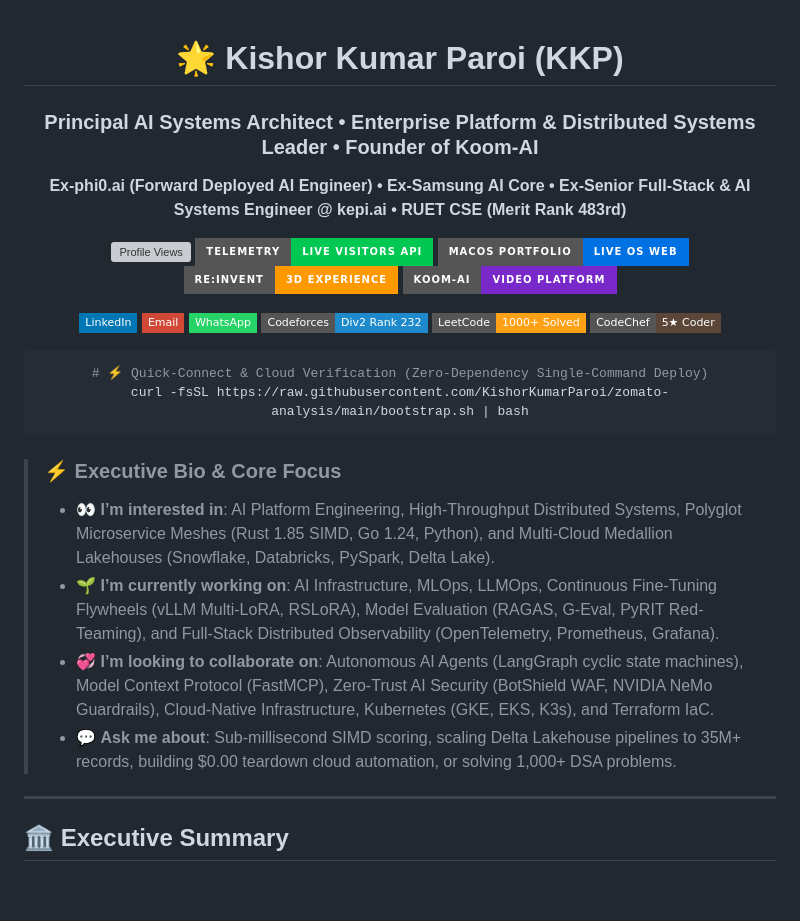
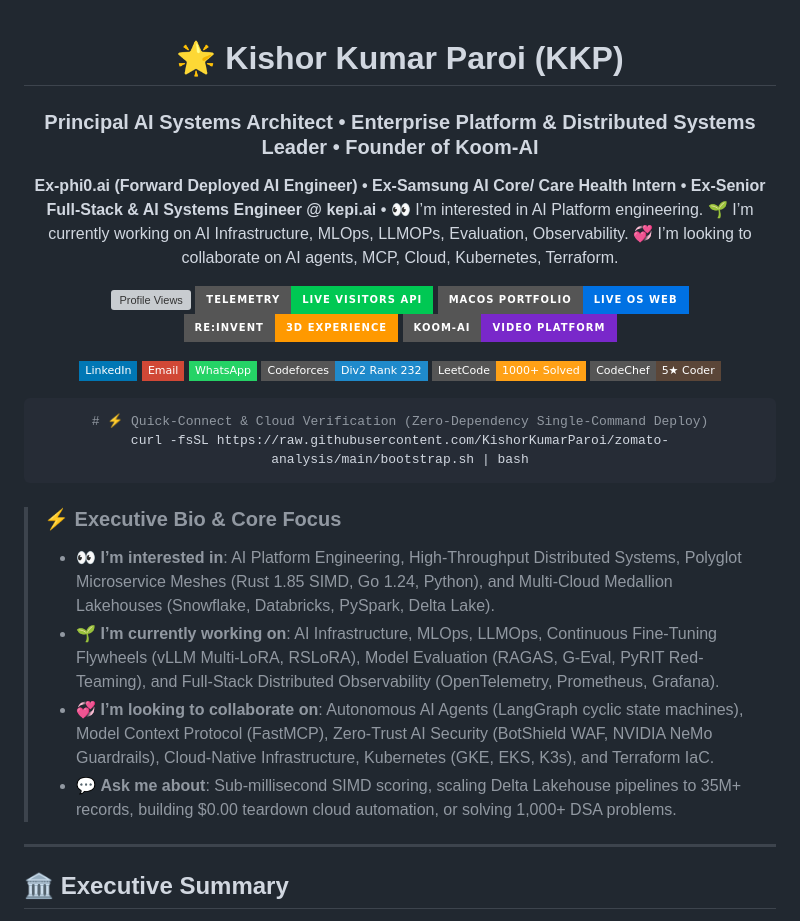
Before and after one commit to KishorKumarParoi/KishorKumarParoi, a Markdown page: README.md, the part around one of its changes. Drawn GitHub-style; badges without logos; blank space fills up the shorter version; grey boxes are pictures that could not be loaded.

```diff
--- a/README.md
+++ b/README.md
@@ -1,8 +1,13 @@
 <div align="center">
 
 # 🌟 Kishor Kumar Paroi (KKP)
+
 ### **Principal AI Systems Architect • Enterprise Platform & Distributed Systems Leader • Founder of Koom-AI**
-**Ex-phi0.ai (Forward Deployed AI Engineer) • Ex-Samsung AI Core • Ex-Senior Full-Stack & AI Systems Engineer @ kepi.ai • RUET CSE (Merit Rank 483rd)**
+
+**Ex-phi0.ai (Forward Deployed AI Engineer) • Ex-Samsung AI Core/ Care Health Intern • Ex-Senior Full-Stack & AI Systems Engineer @ kepi.ai •**
+👀 I’m interested in AI Platform engineering.
+🌱 I’m currently working on AI Infrastructure, MLOps, LLMOPs, Evaluation, Observability.
+💞️ I’m looking to collaborate on AI agents, MCP, Cloud, Kubernetes, Terraform.
 
 [![Profile Views](https://komarev.com/ghpvc/?username=KishorKumarParoi&label=Profile%20Views&color=641c26&style=for-the-badge)](https://github.com/KishorKumarParoi)
 [![Live Telemetry](https://img.shields.io/badge/Telemetry-Live%20Visitors%20API-00c853?style=for-the-badge&logo=prometheus&logoColor=white)](https://re-invent-rust.vercel.app/api/visitors)
@@ -27,11 +32,11 @@ curl -fsSL https://raw.githubusercontent.com/KishorKumarParoi/zomato-analysis/ma
 </div>
 
 > ### ⚡ Executive Bio & Core Focus
+>
 > - 👀 **I’m interested in**: AI Platform Engineering, High-Throughput Distributed Systems, Polyglot Microservice Meshes (Rust 1.85 SIMD, Go 1.24, Python), and Multi-Cloud Medallion Lakehouses (Snowflake, Databricks, PySpark, Delta Lake).
 > - 🌱 **I’m currently working on**: AI Infrastructure, MLOps, LLMOps, Continuous Fine-Tuning Flywheels (vLLM Multi-LoRA, RSLoRA), Model Evaluation (RAGAS, G-Eval, PyRIT Red-Teaming), and Full-Stack Distributed Observability (OpenTelemetry, Prometheus, Grafana).
 > - 💞️ **I’m looking to collaborate on**: Autonomous AI Agents (LangGraph cyclic state machines), Model Context Protocol (FastMCP), Zero-Trust AI Security (BotShield WAF, NVIDIA NeMo Guardrails), Cloud-Native Infrastructure, Kubernetes (GKE, EKS, K3s), and Terraform IaC.
 > - 💬 **Ask me about**: Sub-millisecond SIMD scoring, scaling Delta Lakehouse pipelines to 35M+ records, building $0.00 teardown cloud automation, or solving 1,000+ DSA problems.
-
 
 ---
 
```
Also changed, not shown: other parts of README.md (+135 -89 lines).
